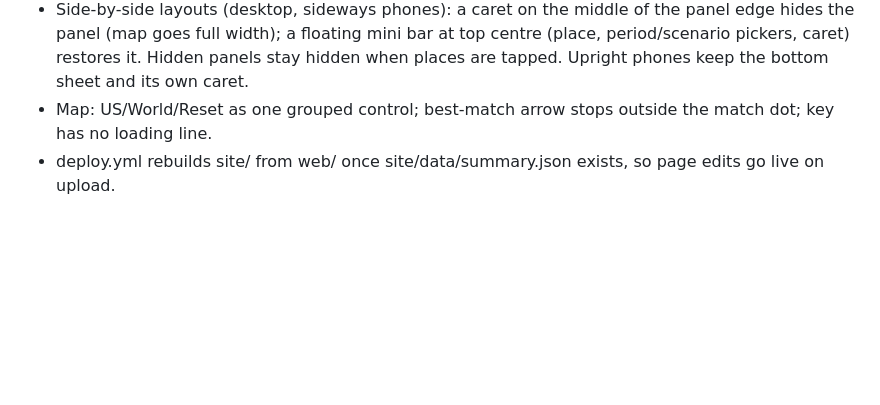
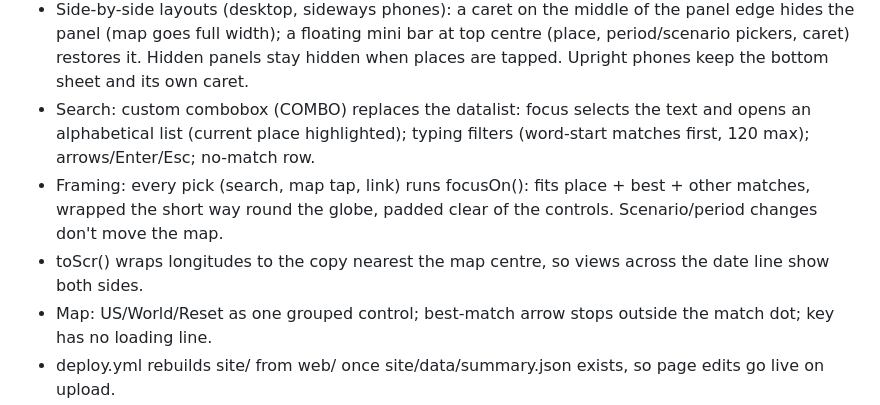
Before and after one commit to sequoia1997/climate-twins, a Markdown page: docs/HANDOFF_v6.md, the part around the change. GitHub-like rendering; blank space fills up the shorter version.

```diff
--- a/docs/HANDOFF_v6.md
+++ b/docs/HANDOFF_v6.md
@@ -24,6 +24,11 @@ This repository replaces the v9 script folder (climate_twins_pipeline_v9_5.zip)
 - Side-by-side layouts (desktop, sideways phones): a caret on the middle of the panel edge hides the panel
   (map goes full width); a floating mini bar at top centre (place, period/scenario pickers, caret) restores it.
   Hidden panels stay hidden when places are tapped. Upright phones keep the bottom sheet and its own caret.
+- Search: custom combobox (COMBO) replaces the datalist: focus selects the text and opens an alphabetical list
+  (current place highlighted); typing filters (word-start matches first, 120 max); arrows/Enter/Esc; no-match row.
+- Framing: every pick (search, map tap, link) runs focusOn(): fits place + best + other matches, wrapped the short
+  way round the globe, padded clear of the controls. Scenario/period changes don't move the map.
+- toScr() wraps longitudes to the copy nearest the map centre, so views across the date line show both sides.
 - Map: US/World/Reset as one grouped control; best-match arrow stops outside the match dot; key has no loading line.
 - deploy.yml rebuilds site/ from web/ once site/data/summary.json exists, so page edits go live on upload.
 
```
